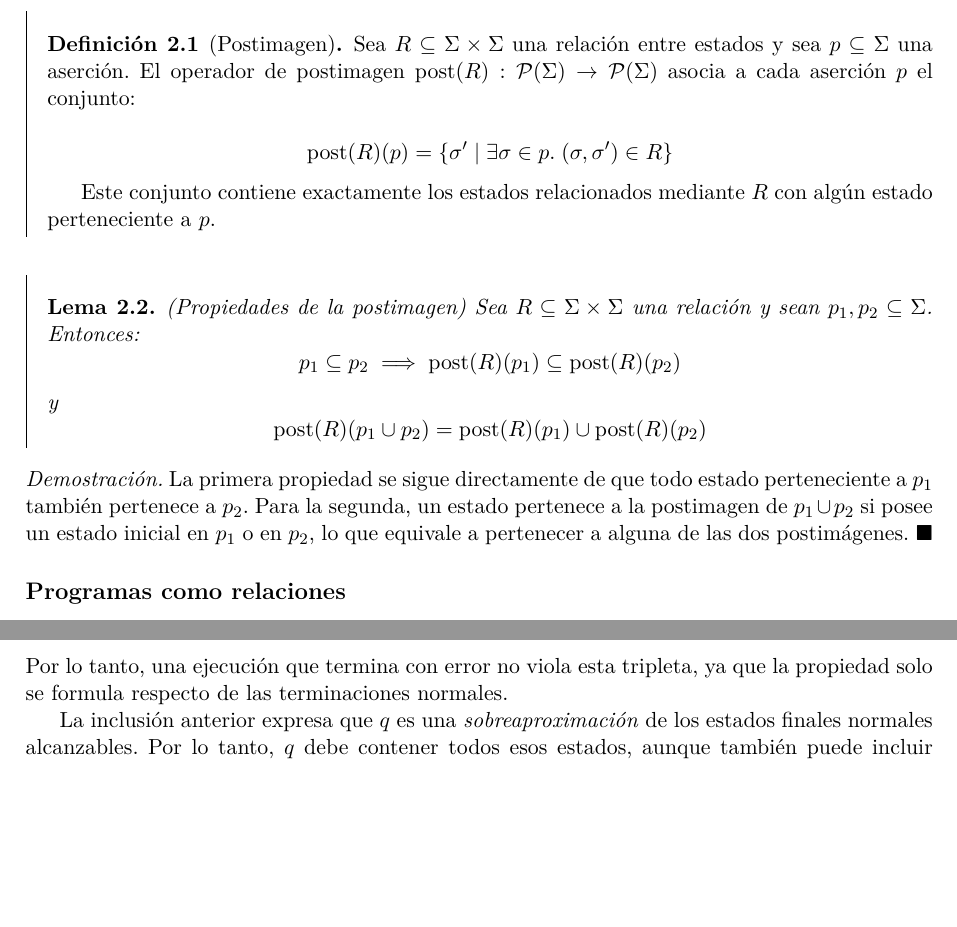
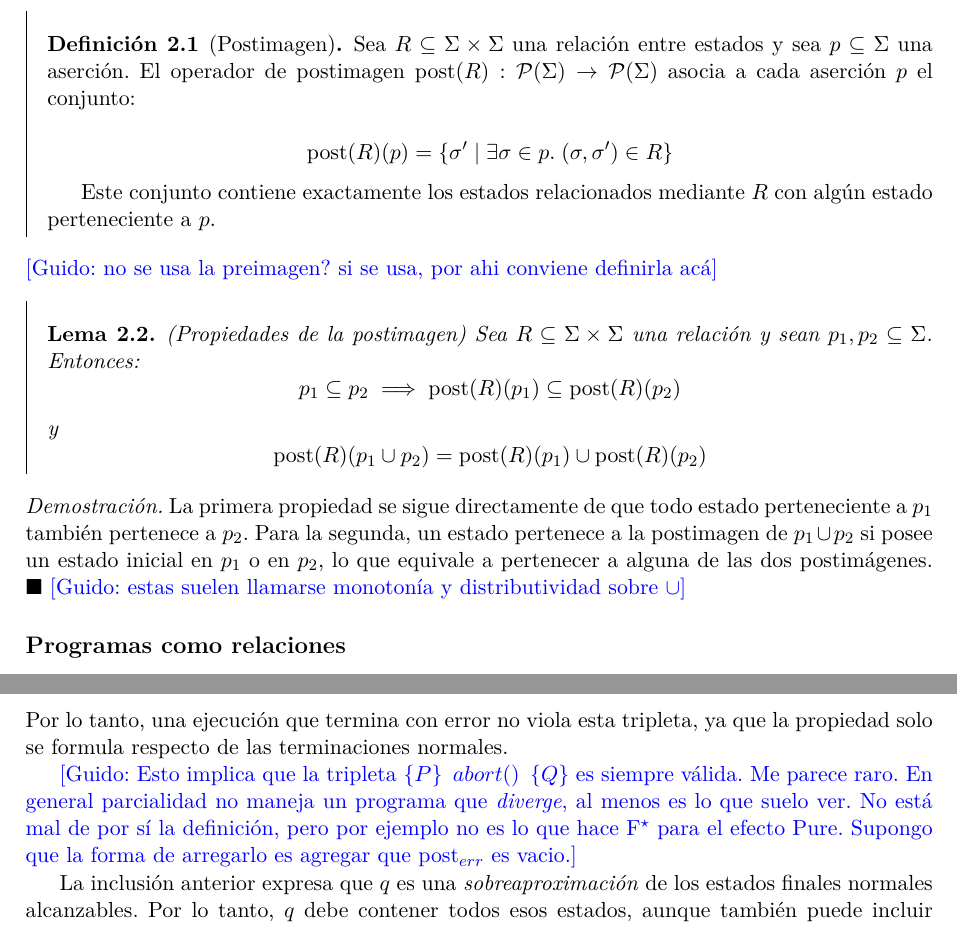
Before and after one commit to agustorrano/logica_incorrectitud, a LaTeX document (tesina/main.tex): two parts of pages 10 and 11 of 78, joined at a grey line, cut so that both start at the same text, the shorter picture padded with empty space. Compiled offline with pdfLaTeX.

Commit message:
algunos comentarios

```diff
--- a/tesina/main.tex
+++ b/tesina/main.tex
@@ -307,6 +308,8 @@ $$\operatorname{post}(R)(p) = \{\sigma' \mid \exists \sigma \in p. \; (\sigma, \
 
 Este conjunto contiene exactamente los estados relacionados mediante $R$ con algún estado perteneciente a $p$.
 \end{definicion}
+\guido{no se usa la preimagen? si se usa, por ahi conviene
+definirla acá}
 
 \begin{lema}(Propiedades de la postimagen)
 \label{lem:prop-pi}
@@ -319,6 +322,7 @@ $$\operatorname{post}(R)(p_1 \cup p_2) = \operatorname{post}(R)(p_1) \cup \opera
 \emph{Demostración.} La primera propiedad se sigue directamente de que todo estado perteneciente a $p_1$ también pertenece a $p_2$.
 Para la segunda, un estado pertenece a la postimagen de $p_1 \cup p_2$ si posee un estado inicial en $p_1$ o en $p_2$, lo que equivale a pertenecer a alguna de las dos postimágenes.
 $\ensuremath{\blacksquare}$
+\guido{estas suelen llamarse monotonía y distributividad sobre $\cup$}
 
 \subsection*{Programas como relaciones}
 Las relaciones anteriores proporcionan el marco matemático necesario para
@@ -395,6 +399,15 @@ Por esta razón, su validez semántica se define usando la postimagen asociada a
 $$\models_{\mathrm{HL}} \triple{p}{C}{q} \iff \operatorname{post}_{ok}(C)(p) \subseteq q.$$
 Por lo tanto, una ejecución que termina con error no viola esta tripleta,
 ya que la propiedad solo se formula respecto de las terminaciones normales.
+
+\guido{Esto implica que la tripleta
+$\triple{P}{abort()}{Q}$ es siempre válida. Me parece
+raro. En general parcialidad no maneja un programa
+que \emph{diverge}, al menos es lo que suelo ver.
+No está mal de por sí la definición, pero por ejemplo
+no es lo que hace \fstar{} para el efecto Pure.
+Supongo que la forma de arregarlo es agregar que
+post$_{err}$ es vacio.}
 
 La inclusión anterior expresa que $q$ es una \emph{sobreaproximación} de los estados finales normales alcanzables.
 Por lo tanto, $q$ debe contener todos esos estados,
```
Also changed, not shown: tesina/main.tex (7 more changed lines).
